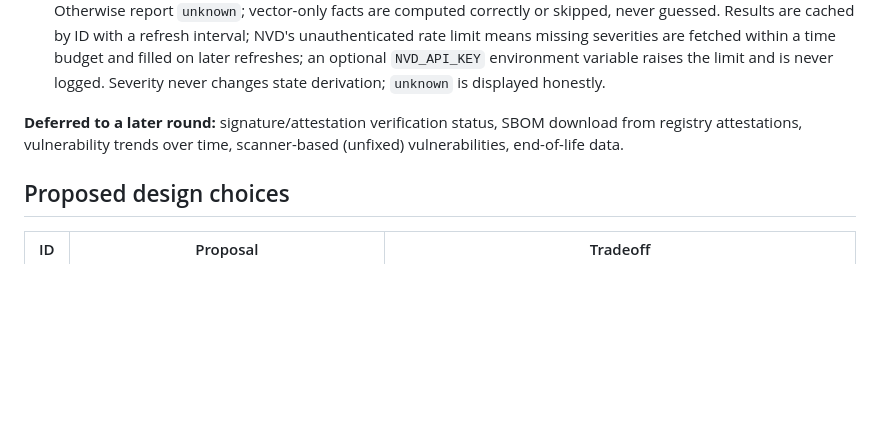
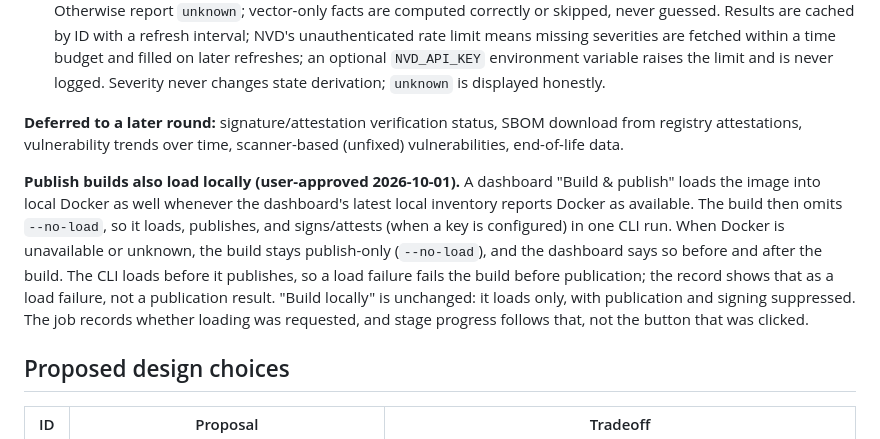
Before and after one commit to skel84/lupetto, a Markdown page: docs/decisions.md, the part around the change. GitHub-like rendering; blank space fills up the shorter version.

Commit message:
Approve loading publish builds into local Docker when available

```diff
--- a/docs/decisions.md
+++ b/docs/decisions.md
@@ -227,6 +227,8 @@ The user rejected the first dashboard UI as basic and organized around the CLI's
 
 **Deferred to a later round:** signature/attestation verification status, SBOM download from registry attestations, vulnerability trends over time, scanner-based (unfixed) vulnerabilities, end-of-life data.
 
+**Publish builds also load locally (user-approved 2026-10-01).** A dashboard "Build & publish" loads the image into local Docker as well whenever the dashboard's latest local inventory reports Docker as available. The build then omits `--no-load`, so it loads, publishes, and signs/attests (when a key is configured) in one CLI run. When Docker is unavailable or unknown, the build stays publish-only (`--no-load`), and the dashboard says so before and after the build. The CLI loads before it publishes, so a load failure fails the build before publication; the record shows that as a load failure, not a publication result. "Build locally" is unchanged: it loads only, with publication and signing suppressed. The job records whether loading was requested, and stage progress follows that, not the button that was clicked.
+
 ## Proposed design choices
 
 | ID | Proposal | Tradeoff |
```
